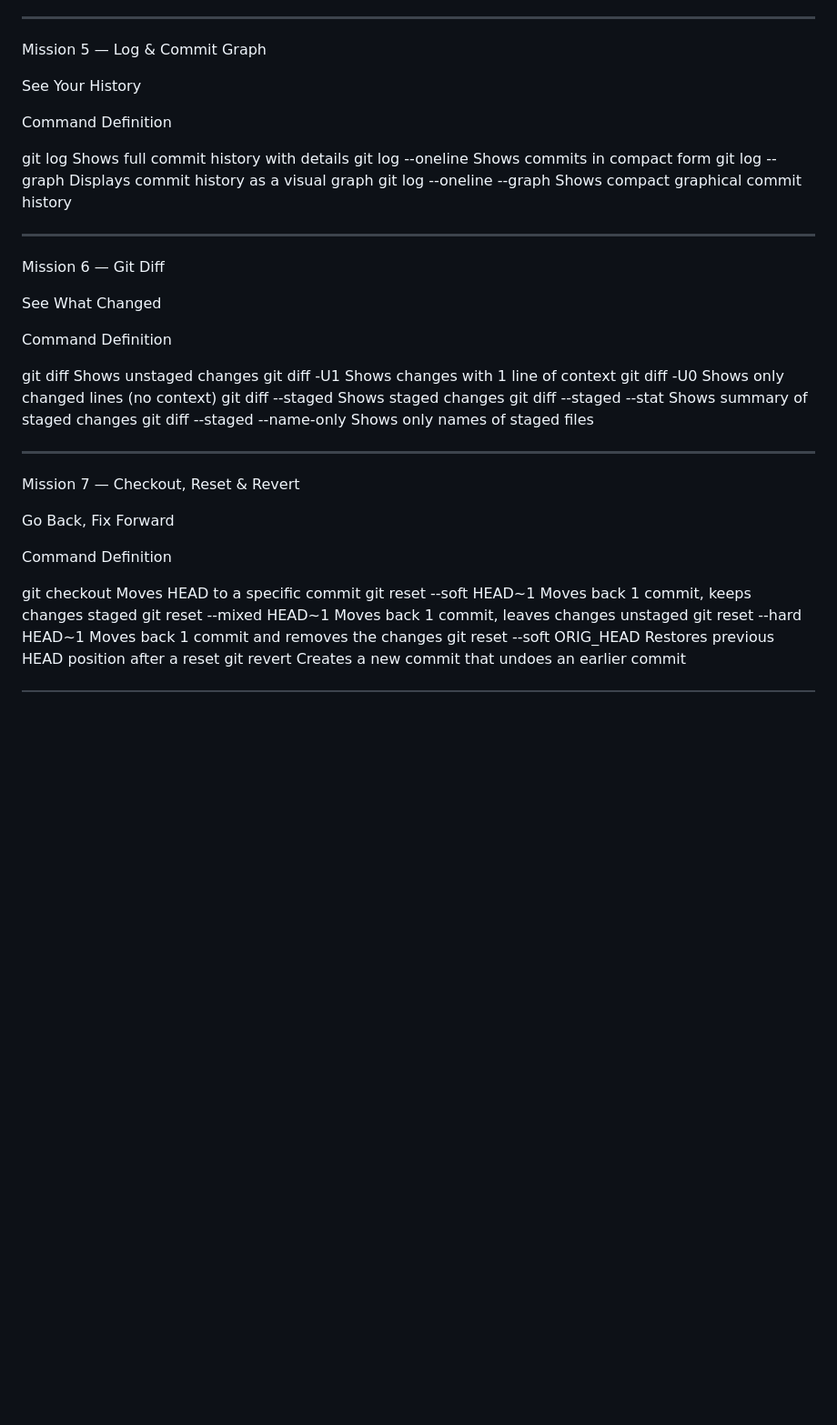
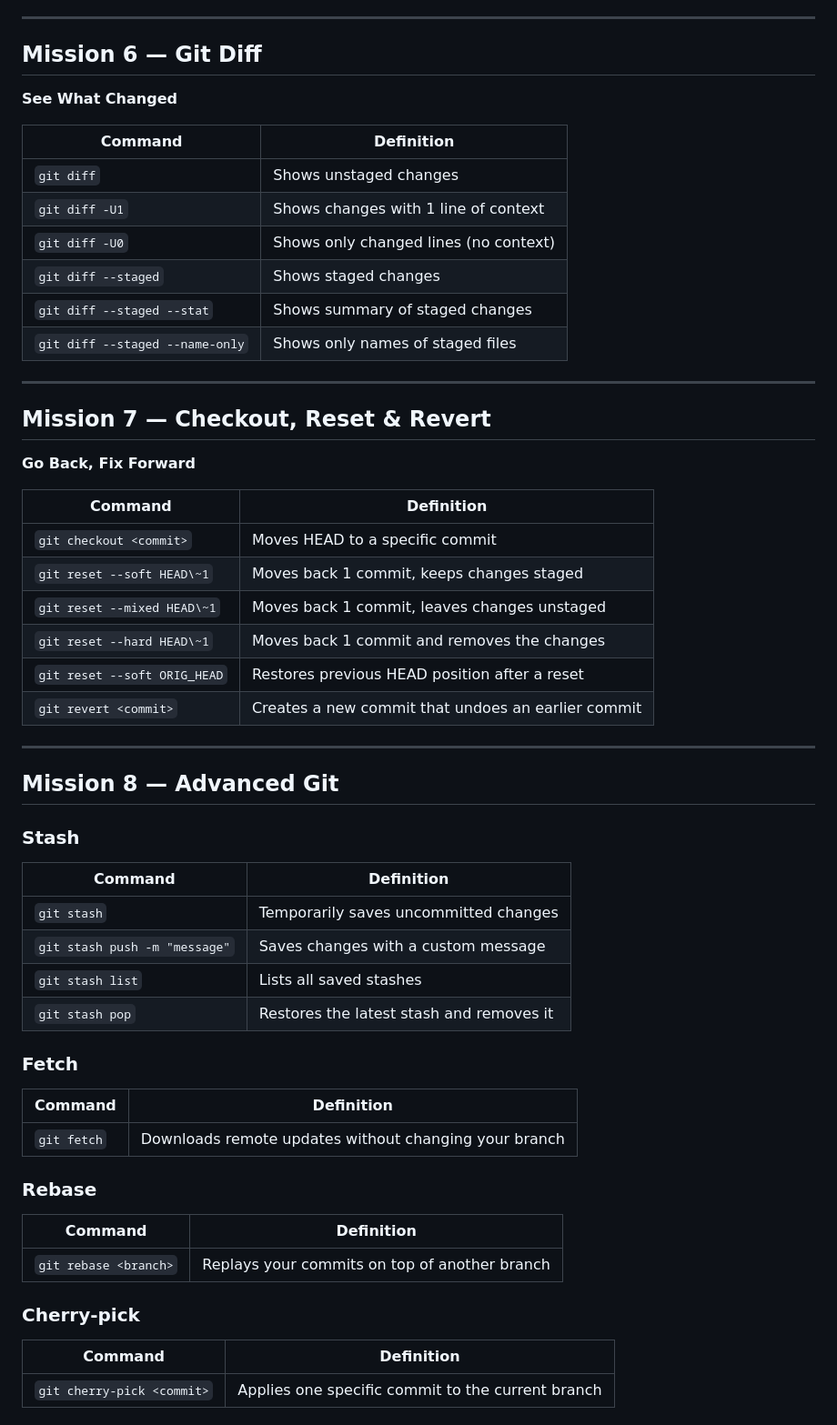
Before and after one commit to mohd-Affan16/Git-Practice, a Markdown page: README.md, the part around one of its changes. Shown at 91% size. GitHub-like rendering; blank space fills up the shorter version.

```diff
--- a/README.md
+++ b/README.md
@@ -72,49 +69,56 @@ git restore --staged <file>	Removes a file from staging area but keeps the chang
 
 ---
 
-Mission 5 — Log & Commit Graph
+## Mission 6 — Git Diff
+**See What Changed**
 
-See Your History
-
-Command	Definition
-
-git log	Shows full commit history with details
-git log --oneline	Shows commits in compact form
-git log --graph	Displays commit history as a visual graph
-git log --oneline --graph	Shows compact graphical commit history
-
-
+| Command | Definition |
+|---------|------------|
+| `git diff` | Shows unstaged changes |
+| `git diff -U1` | Shows changes with 1 line of context |
+| `git diff -U0` | Shows only changed lines (no context) |
+| `git diff --staged` | Shows staged changes |
+| `git diff --staged --stat` | Shows summary of staged changes |
+| `git diff --staged --name-only` | Shows only names of staged files |
 
 ---
 
-Mission 6 — Git Diff
+## Mission 7 — Checkout, Reset & Revert
+**Go Back, Fix Forward**
 
-See What Changed
-
-Command	Definition
-
-git diff	Shows unstaged changes
-git diff -U1	Shows changes with 1 line of context
-git diff -U0	Shows only changed lines (no context)
-git diff --staged	Shows staged changes
-git diff --staged --stat	Shows summary of staged changes
-git diff --staged --name-only	Shows only names of staged files
-
-
+| Command | Definition |
+|---------|------------|
+| `git checkout <commit>` | Moves HEAD to a specific commit |
+| `git reset --soft HEAD\~1` | Moves back 1 commit, keeps changes staged |
+| `git reset --mixed HEAD\~1` | Moves back 1 commit, leaves changes unstaged |
+| `git reset --hard HEAD\~1` | Moves back 1 commit and removes the changes |
+| `git reset --soft ORIG_HEAD` | Restores previous HEAD position after a reset |
+| `git revert <commit>` | Creates a new commit that undoes an earlier commit |
 
 ---
 
-Mission 7 — Checkout, Reset & Revert
+## Mission 8 — Advanced Git
 
-Go Back, Fix Forward
+### Stash
+| Command | Definition |
+|---------|------------|
+| `git stash` | Temporarily saves uncommitted changes |
+| `git stash push -m "message"` | Saves changes with a custom message |
+| `git stash list` | Lists all saved stashes |
+| `git stash pop` | Restores the latest stash and removes it |
 
-Command	Definition
+### Fetch
+| Command | Definition |
+|---------|------------|
+| `git fetch` | Downloads remote updates without changing your branch |
 
-git checkout <commit>	Moves HEAD to a specific commit
-git reset --soft HEAD\~1	Moves back 1 commit, keeps changes staged
-git reset --mixed HEAD\~1	Moves back 1 commit, leaves changes unstaged
-git reset --hard HEAD\~1	Moves back 1 commit and removes the changes
-git reset --soft ORIG_HEAD	Restores previous HEAD position after a reset
-git revert <commit>	Creates a new commit that undoes an earlier commit
+### Rebase
+| Command | Definition |
+|---------|------------|
+| `git rebase <branch>` | Replays your commits on top of another branch |
 
+### Cherry-pick
+| Command | Definition |
+|---------|------------|
+| `git cherry-pick <commit>` | Applies one specific commit to the current branch |
 
```
Also changed, not shown: other parts of README.md (+59 -160 lines).
